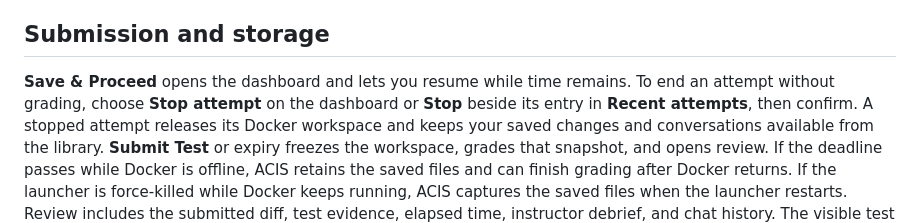
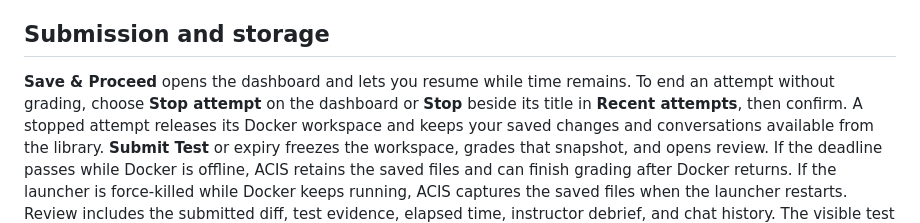
Before and after one commit to RadmehrVafadar/ACIS, a Markdown page: docs/practice-sessions.md, the part around the change. Drawn GitHub-style.

```diff
--- a/docs/practice-sessions.md
+++ b/docs/practice-sessions.md
@@ -72,7 +72,7 @@ Protected files are read-only in the editor and their contents are checked durin
 ## Submission and storage
 
 **Save & Proceed** opens the dashboard and lets you resume while time remains.
-To end an attempt without grading, choose **Stop attempt** on the dashboard or **Stop** beside its entry in **Recent attempts**, then confirm.
+To end an attempt without grading, choose **Stop attempt** on the dashboard or **Stop** beside its title in **Recent attempts**, then confirm.
 A stopped attempt releases its Docker workspace and keeps your saved changes and conversations available from the library.
 **Submit Test** or expiry freezes the workspace, grades that snapshot, and opens review.
 If the deadline passes while Docker is offline, ACIS retains the saved files and can finish grading after Docker returns.
```
Also changed, not shown: DESIGN.md (+1 -0 lines), docs/images/library.png, 3 other files.
